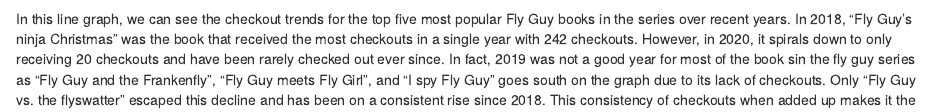
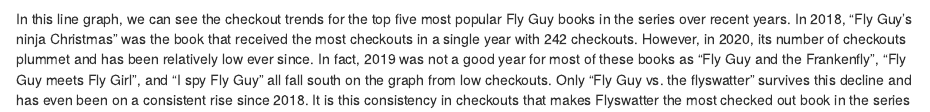
Before and after one commit to info-201a-wi23/a3-spl-checkouts-ejeon-sudo, an R Markdown document (index.Rmd): the page in a window 1100 px wide, from 1120 px down. Rendered offline with R 4.5, knitr and Pandoc, with nearby package versions; some code elsewhere in the file could not run offline.

Commit message:
edited first graph paragraph

````diff
--- a/index.Rmd
+++ b/index.Rmd
@@ -36,7 +36,7 @@
 five_flyguys_checkouts
 ```
 
-In this line graph, we can see the checkout trends for the top five most popular Fly Guy books in the series over recent years. In 2018, "Fly Guy's ninja Christmas" was the book that received the most checkouts in a single year with 242 checkouts. However, in 2020, it spirals down to only receiving 20 checkouts and have been rarely checked out ever since. In fact, 2019 was not a good year for most of the book sin the fly guy series as "Fly Guy and the Frankenfly", "Fly Guy meets Fly Girl", and "I spy Fly Guy" goes south on the graph due to its lack of checkouts. Only "Fly Guy vs. the flyswatter" escaped this decline and has been on a consistent rise since 2018. This consistency of checkouts when added up makes it the overall most checkout book in the series with `r most_popular_flyguy_checkouts` checkouts.
+In this line graph, we can see the checkout trends for the top five most popular Fly Guy books in the series over recent years. In 2018, “Fly Guy’s ninja Christmas” was the book that received the most checkouts in a single year with 242 checkouts. However, in 2020, its number of checkouts plummet and has been relatively low ever since. In fact, 2019 was not a good year for most of these books as “Fly Guy and the Frankenfly”, “Fly Guy meets Fly Girl”, and “I spy Fly Guy” all fall south on the graph from low checkouts. Only “Fly Guy vs. the flyswatter” survives this decline and has even been on a consistent rise since 2018. It is this consistency in checkouts that makes Flyswatter the most checked out book in the series with `r most_popular_flyguy_checkouts` total checkouts.
 
 ### Second Trends Over Time Chart
 
````
Also changed, not shown: index.html.
